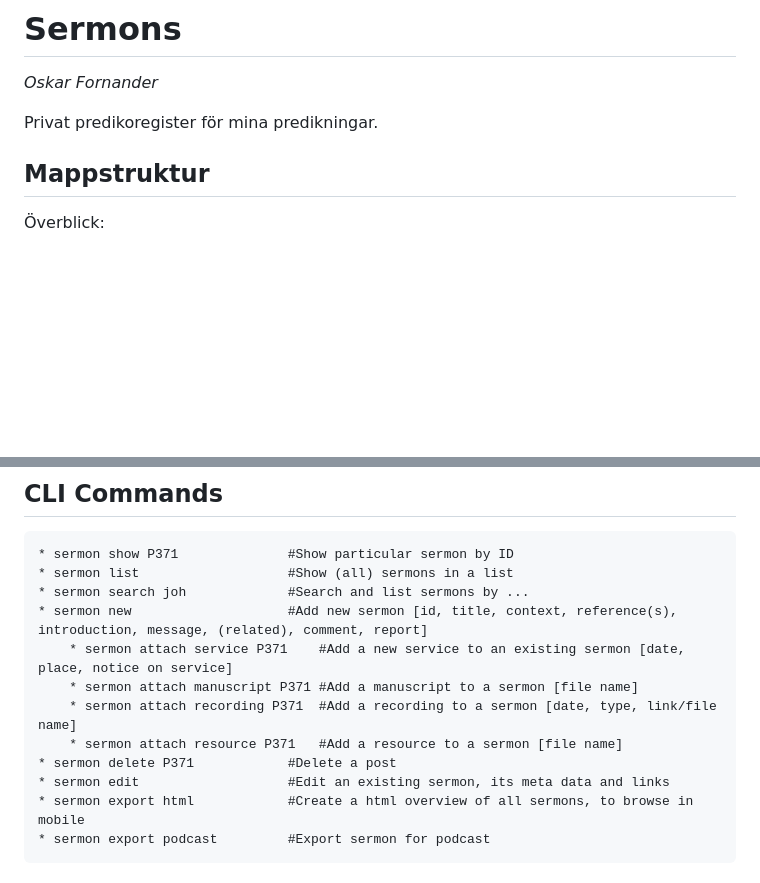
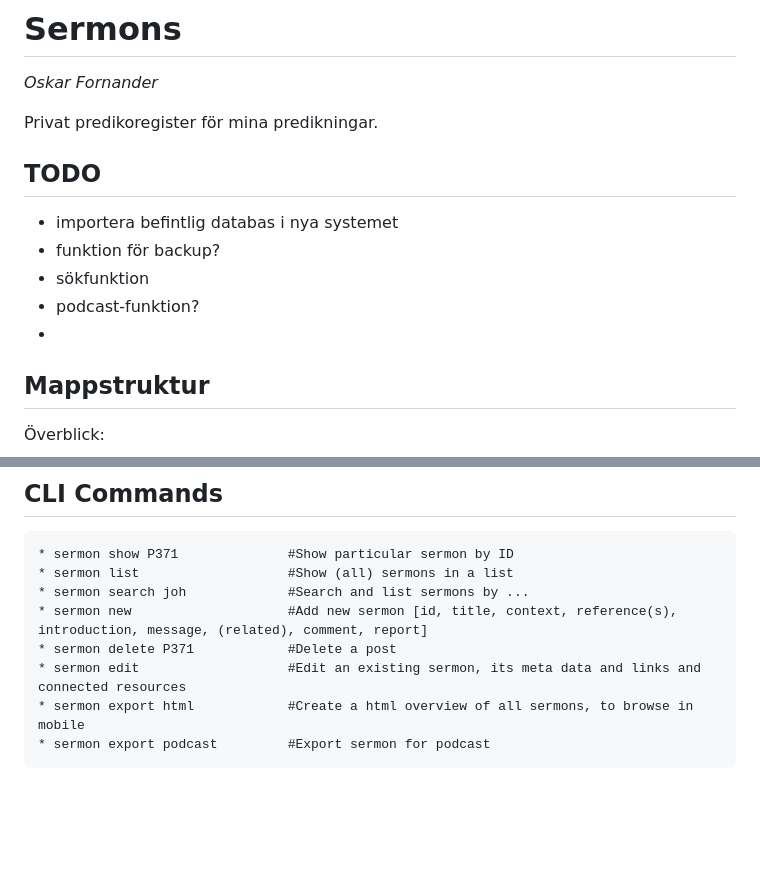
Before and after one commit to oskar-fornander/sermon, a Markdown page: README.md, 2 parts joined by grey strips. GitHub-like rendering; blank space fills up the shorter version.

````diff
--- a/README.md
+++ b/README.md
@@ -3,6 +3,14 @@
 *Oskar Fornander*
 
 Privat predikoregister för mina predikningar.
+
+## TODO
+
+- importera befintlig databas i nya systemet
+- funktion för backup?
+- sökfunktion
+- podcast-funktion?
+-
 
 
 ## Mappstruktur
@@ -94,12 +102,8 @@ Bible_reference: id, sermon_id, reference_text
 * sermon list                   #Show (all) sermons in a list
 * sermon search joh             #Search and list sermons by ...
 * sermon new                    #Add new sermon [id, title, context, reference(s), introduction, message, (related), comment, report]
-    * sermon attach service P371    #Add a new service to an existing sermon [date, place, notice on service]
-    * sermon attach manuscript P371 #Add a manuscript to a sermon [file name]
-    * sermon attach recording P371  #Add a recording to a sermon [date, type, link/file name]
-    * sermon attach resource P371   #Add a resource to a sermon [file name]
 * sermon delete P371            #Delete a post
-* sermon edit                   #Edit an existing sermon, its meta data and links
+* sermon edit                   #Edit an existing sermon, its meta data and links and connected resources
 * sermon export html            #Create a html overview of all sermons, to browse in mobile
 * sermon export podcast         #Export sermon for podcast
 ```
````
